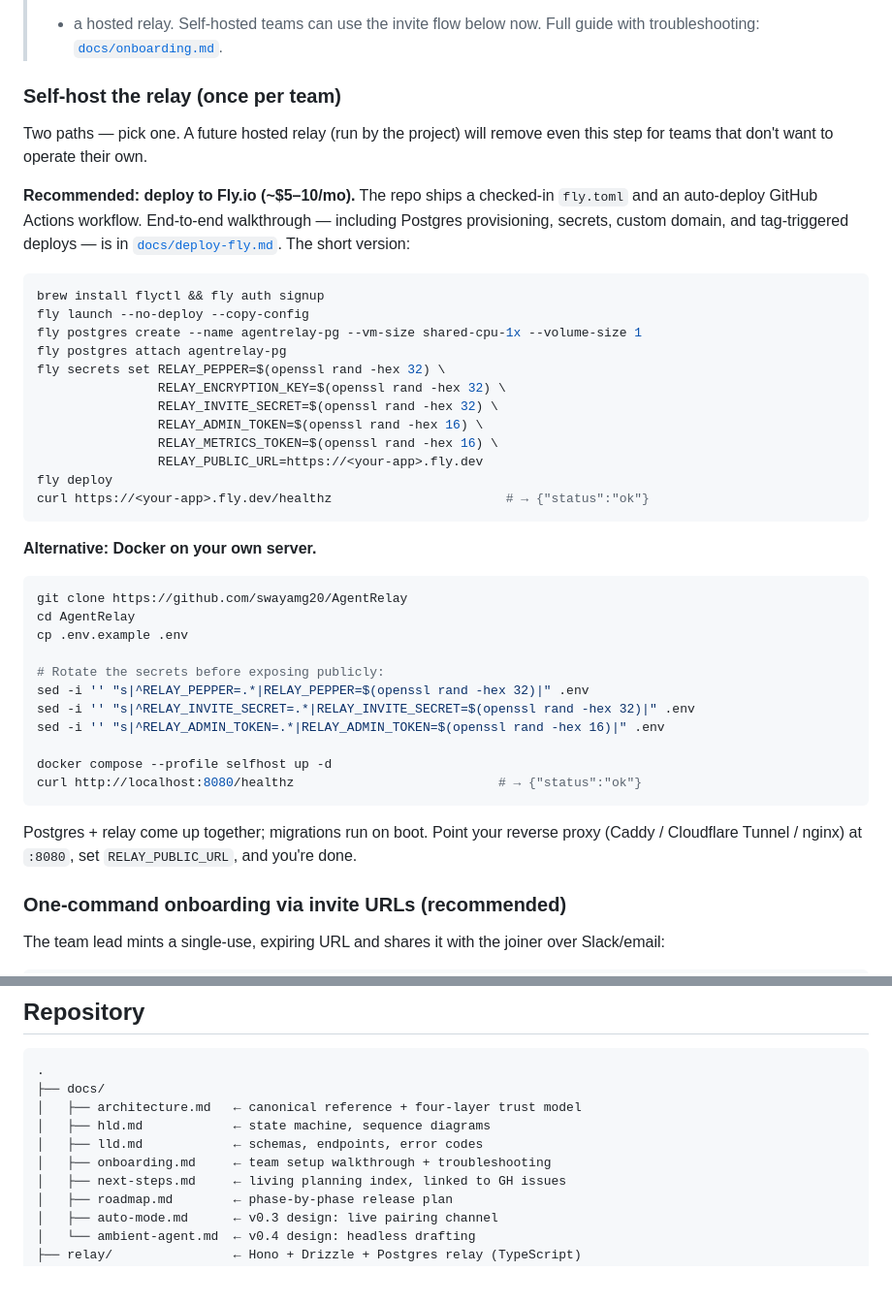
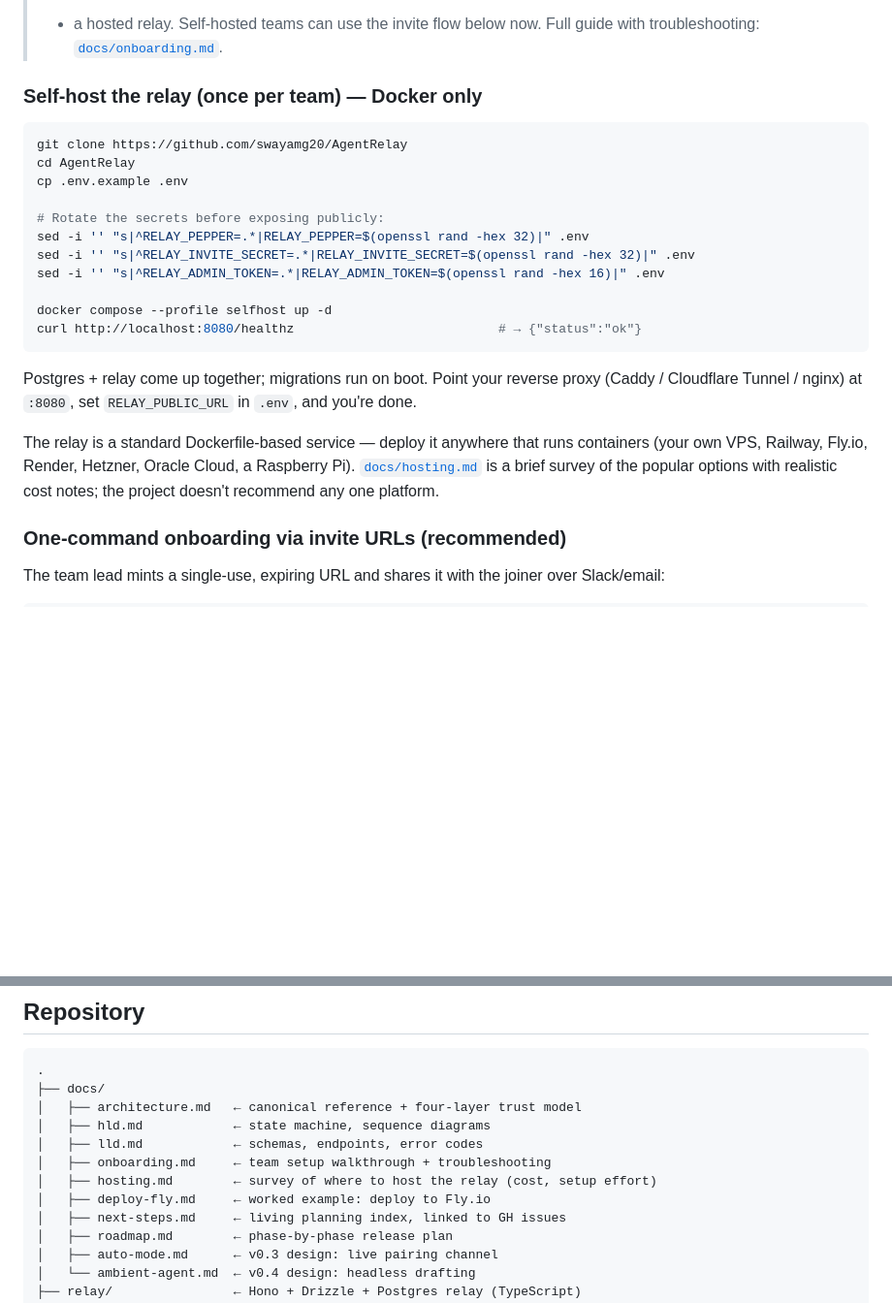
Before and after one commit to swayamg20/AgentRelay, a Markdown page: README.md, 2 parts joined by grey strips. Shown at 97% size. Drawn GitHub-style; blank space fills up the shorter version.

````diff
--- a/README.md
+++ b/README.md
@@ -81,33 +81,7 @@ handoff thread — reusable next time someone hits the same question.
 > + a hosted relay. Self-hosted teams can use the invite flow below now.
 > Full guide with troubleshooting: [`docs/onboarding.md`](docs/onboarding.md).
 
-### Self-host the relay (once per team)
-
-Two paths — pick one. A future hosted relay (run by the project) will
-remove even this step for teams that don't want to operate their own.
-
-**Recommended: deploy to Fly.io (~$5–10/mo).**
-The repo ships a checked-in `fly.toml` and an auto-deploy GitHub Actions
-workflow. End-to-end walkthrough — including Postgres provisioning,
-secrets, custom domain, and tag-triggered deploys — is in
-[`docs/deploy-fly.md`](docs/deploy-fly.md). The short version:
-
-```bash
-brew install flyctl && fly auth signup
-fly launch --no-deploy --copy-config
-fly postgres create --name agentrelay-pg --vm-size shared-cpu-1x --volume-size 1
-fly postgres attach agentrelay-pg
-fly secrets set RELAY_PEPPER=$(openssl rand -hex 32) \
-                RELAY_ENCRYPTION_KEY=$(openssl rand -hex 32) \
-                RELAY_INVITE_SECRET=$(openssl rand -hex 32) \
-                RELAY_ADMIN_TOKEN=$(openssl rand -hex 16) \
-                RELAY_METRICS_TOKEN=$(openssl rand -hex 16) \
-                RELAY_PUBLIC_URL=https://<your-app>.fly.dev
-fly deploy
-curl https://<your-app>.fly.dev/healthz                       # → {"status":"ok"}
-```
-
-**Alternative: Docker on your own server.**
+### Self-host the relay (once per team) — Docker only
 
 ```bash
 git clone https://github.com/swayamg20/AgentRelay
@@ -125,7 +99,13 @@ curl http://localhost:8080/healthz                           # → {"status":"ok
 
 Postgres + relay come up together; migrations run on boot. Point your
 reverse proxy (Caddy / Cloudflare Tunnel / nginx) at `:8080`, set
-`RELAY_PUBLIC_URL`, and you're done.
+`RELAY_PUBLIC_URL` in `.env`, and you're done.
+
+The relay is a standard Dockerfile-based service — deploy it anywhere
+that runs containers (your own VPS, Railway, Fly.io, Render, Hetzner,
+Oracle Cloud, a Raspberry Pi). [`docs/hosting.md`](docs/hosting.md) is
+a brief survey of the popular options with realistic cost notes; the
+project doesn't recommend any one platform.
 
 ### One-command onboarding via invite URLs (recommended)
 
@@ -293,6 +273,8 @@ For the next-feature roadmap (auto mode, ambient agent, federation) see
 │   ├── hld.md            ← state machine, sequence diagrams
 │   ├── lld.md            ← schemas, endpoints, error codes
 │   ├── onboarding.md     ← team setup walkthrough + troubleshooting
+│   ├── hosting.md        ← survey of where to host the relay (cost, setup effort)
+│   ├── deploy-fly.md     ← worked example: deploy to Fly.io
 │   ├── next-steps.md     ← living planning index, linked to GH issues
 │   ├── roadmap.md        ← phase-by-phase release plan
 │   ├── auto-mode.md      ← v0.3 design: live pairing channel
````
Also changed, not shown: docs/deploy-fly.md (+6 -1 lines), docs/hosting.md (added, +59 -0 lines).
